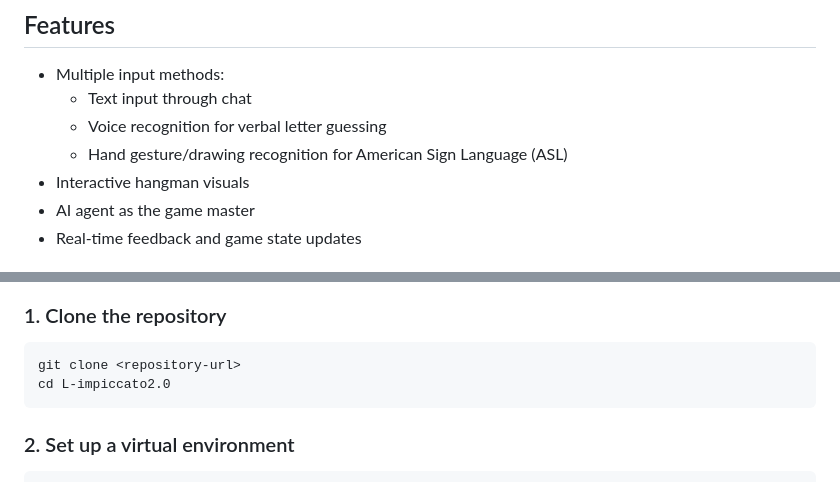
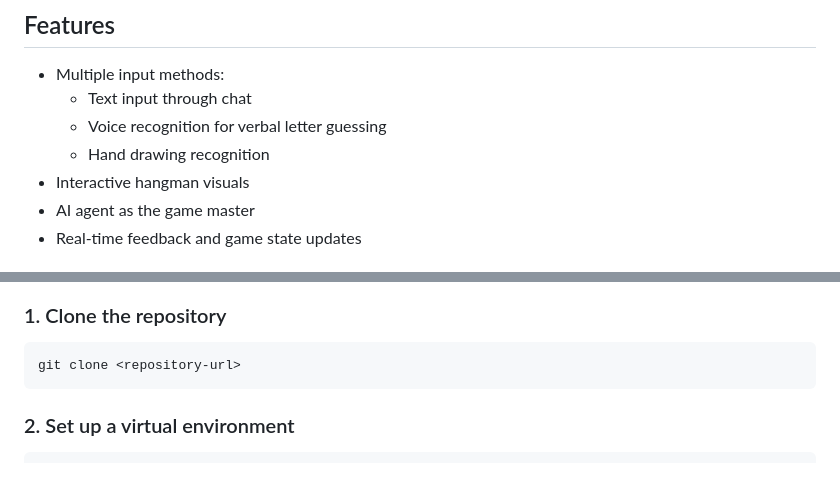
Before and after one commit to MyNameIsTarric1/MultiModalMan, a Markdown page: README.md, 2 parts joined by grey strips. Rendered like a GitHub page.

````diff
--- a/README.md
+++ b/README.md
@@ -7,7 +7,7 @@ MultiModalMan is an interactive, multi-modal Hangman game that combines various
 - Multiple input methods:
   - Text input through chat
   - Voice recognition for verbal letter guessing
-  - Hand gesture/drawing recognition for American Sign Language (ASL)
+  - Hand drawing recognition
 - Interactive hangman visuals
 - AI agent as the game master
 - Real-time feedback and game state updates
@@ -26,7 +26,6 @@ MultiModalMan is an interactive, multi-modal Hangman game that combines various
 
 ```bash
 git clone <repository-url>
-cd L-impiccato2.0
 ```
 
 ### 2. Set up a virtual environment
````
